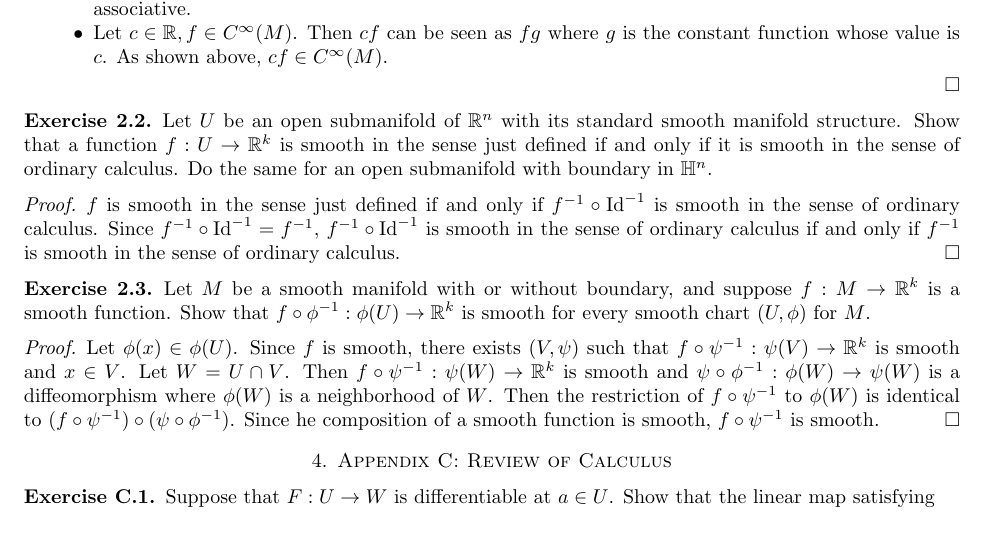
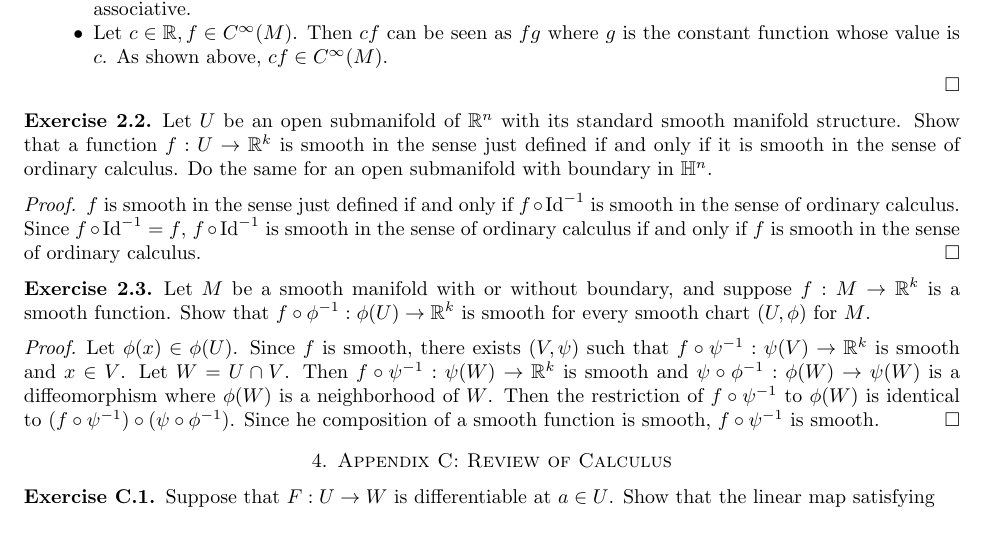
Before and after one commit to hidenori-shinohara/smooth_manifolds, a LaTeX paper (introduction_to_smooth_manifolds_notes.tex, which reads chapter2.tex): part of page 4 of 4, cut so that both start at the same text. Compiled offline with pdfLaTeX.

Commit message:
Fix typos

```diff
--- a/chapter2.tex
+++ b/chapter2.tex
@@ -36,8 +36,8 @@
 \end{customexer}
 
 \begin{proof}
-  $f$ is smooth in the sense just defined if and only if $f^{-1} \circ \Id^{-1}$ is smooth in the sense of ordinary calculus.
-  Since $f^{-1} \circ \Id^{-1} = f^{-1}$, $f^{-1} \circ \Id^{-1}$ is smooth in the sense of ordinary calculus if and only if $f^{-1}$ is smooth in the sense of ordinary calculus.
+  $f$ is smooth in the sense just defined if and only if $f \circ \Id^{-1}$ is smooth in the sense of ordinary calculus.
+  Since $f \circ \Id^{-1} = f$, $f \circ \Id^{-1}$ is smooth in the sense of ordinary calculus if and only if $f$ is smooth in the sense of ordinary calculus.
 \end{proof}
 
 \begin{customexer}{2.3}\label{ex_2_3}
```
Also changed, not shown: introduction_to_smooth_manifolds_notes.pdf.
